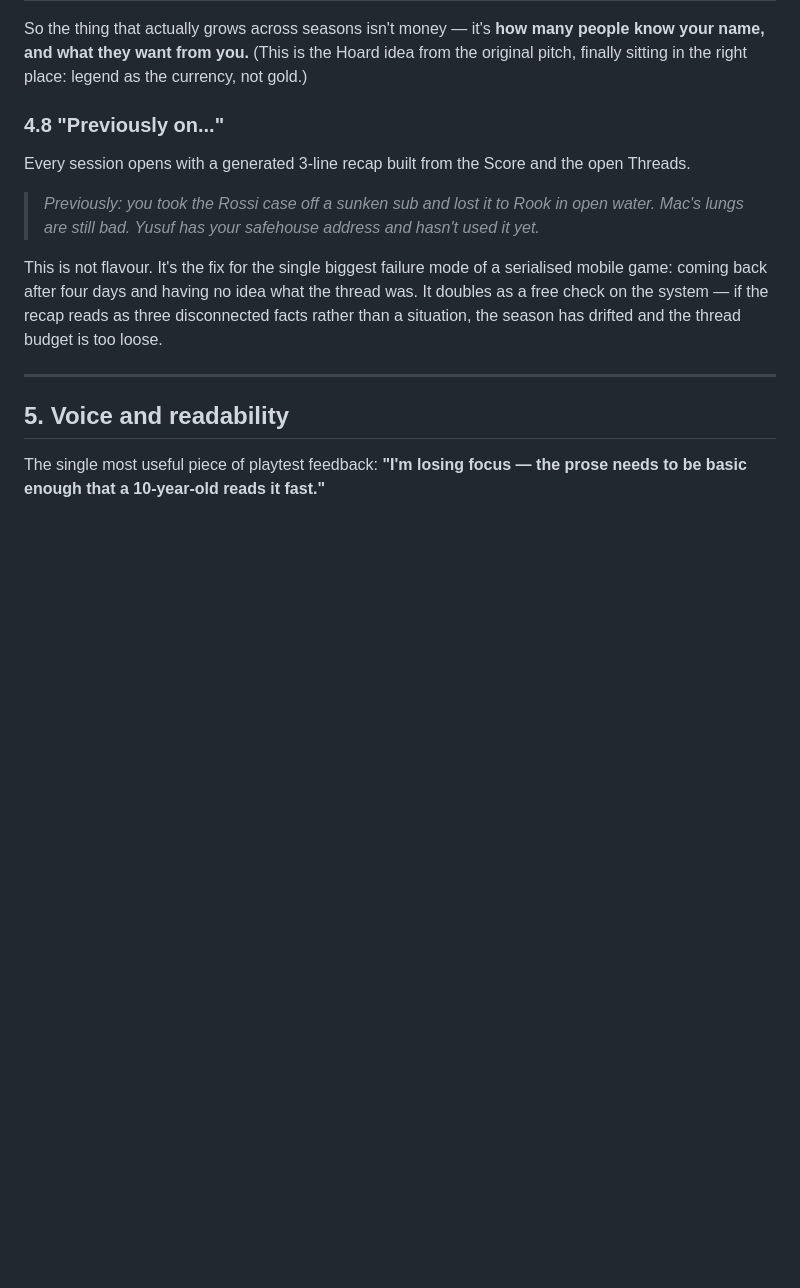
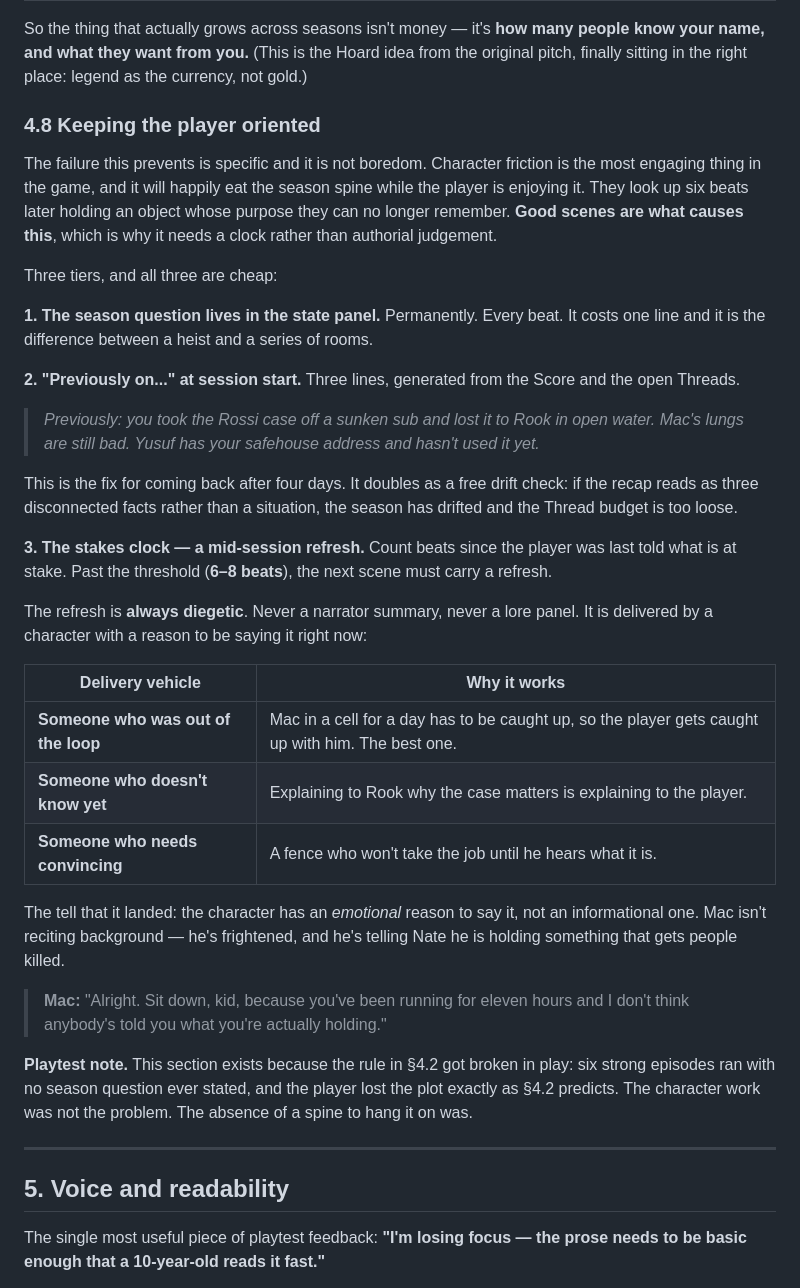
Before and after one commit to nklsrh/pewpew3, a Markdown page: docs/world-of-thieves-dossier.md, the part around the change. Drawn GitHub-style; blank space fills up the shorter version.

Commit message:
docs: add the stakes clock (section 4.8)
Rewrites "Previously on" into three tiers of orientation after a
playtest found the real failure mode: character friction is the most
engaging thing in the game and it quietly eats the season spine while
the player is enjoying it. Good scenes cause this, which is why it needs
a clock rather than authorial judgement.

The season question now lives permanently in the state panel; the
session-start recap stays; and a mid-session refresh fires after six to
eight beats without a stakes update.

The refresh is always diegetic - delivered by someone out of the loop,
someone who does not know yet, or someone who needs convincing. The tell
that it landed is that the character has an emotional reason to say it
rather than an informational one.

Records the playtest that produced this: six episodes ran with no season
question ever stated, and the player lost the plot exactly as 4.2 says
they would.

Co-Authored-By: Claude Opus 5 <noreply@anthropic.com>
Claude-Session: https://claude.ai/code/session_013r3fPsvUhCK45u49vvK5Pt

```diff
--- a/docs/world-of-thieves-dossier.md
+++ b/docs/world-of-thieves-dossier.md
@@ -319,17 +319,52 @@ So the thing that actually grows across seasons isn't money — it's **how many
 your name, and what they want from you.** (This is the Hoard idea from the original pitch,
 finally sitting in the right place: legend as the currency, not gold.)
 
-### 4.8 "Previously on..."
+### 4.8 Keeping the player oriented
 
-Every session opens with a generated 3-line recap built from the Score and the open Threads.
+The failure this prevents is specific and it is not boredom. Character friction is the most
+engaging thing in the game, and it will happily eat the season spine while the player is
+enjoying it. They look up six beats later holding an object whose purpose they can no longer
+remember. **Good scenes are what causes this**, which is why it needs a clock rather than
+authorial judgement.
+
+Three tiers, and all three are cheap:
+
+**1. The season question lives in the state panel.** Permanently. Every beat. It costs one
+line and it is the difference between a heist and a series of rooms.
+
+**2. "Previously on..." at session start.** Three lines, generated from the Score and the
+open Threads.
 
 > *Previously: you took the Rossi case off a sunken sub and lost it to Rook in open water.
 > Mac's lungs are still bad. Yusuf has your safehouse address and hasn't used it yet.*
 
-This is not flavour. It's the fix for the single biggest failure mode of a serialised mobile
-game: coming back after four days and having no idea what the thread was. It doubles as a
-free check on the system — if the recap reads as three disconnected facts rather than a
-situation, the season has drifted and the thread budget is too loose.
+This is the fix for coming back after four days. It doubles as a free drift check: if the
+recap reads as three disconnected facts rather than a situation, the season has drifted and
+the Thread budget is too loose.
+
+**3. The stakes clock — a mid-session refresh.** Count beats since the player was last told
+what is at stake. Past the threshold (**6–8 beats**), the next scene must carry a refresh.
+
+The refresh is **always diegetic**. Never a narrator summary, never a lore panel. It is
+delivered by a character with a reason to be saying it right now:
+
+| Delivery vehicle | Why it works |
+|---|---|
+| **Someone who was out of the loop** | Mac in a cell for a day has to be caught up, so the player gets caught up with him. The best one. |
+| **Someone who doesn't know yet** | Explaining to Rook why the case matters is explaining to the player. |
+| **Someone who needs convincing** | A fence who won't take the job until he hears what it is. |
+
+The tell that it landed: the character has an *emotional* reason to say it, not an
+informational one. Mac isn't reciting background — he's frightened, and he's telling Nate
+he is holding something that gets people killed.
+
+> **Mac:** "Alright. Sit down, kid, because you've been running for eleven hours and I don't
+> think anybody's told you what you're actually holding."
+
+**Playtest note.** This section exists because the rule in §4.2 got broken in play: six
+strong episodes ran with no season question ever stated, and the player lost the plot
+exactly as §4.2 predicts. The character work was not the problem. The absence of a spine to
+hang it on was.
 
 ---
 
```
